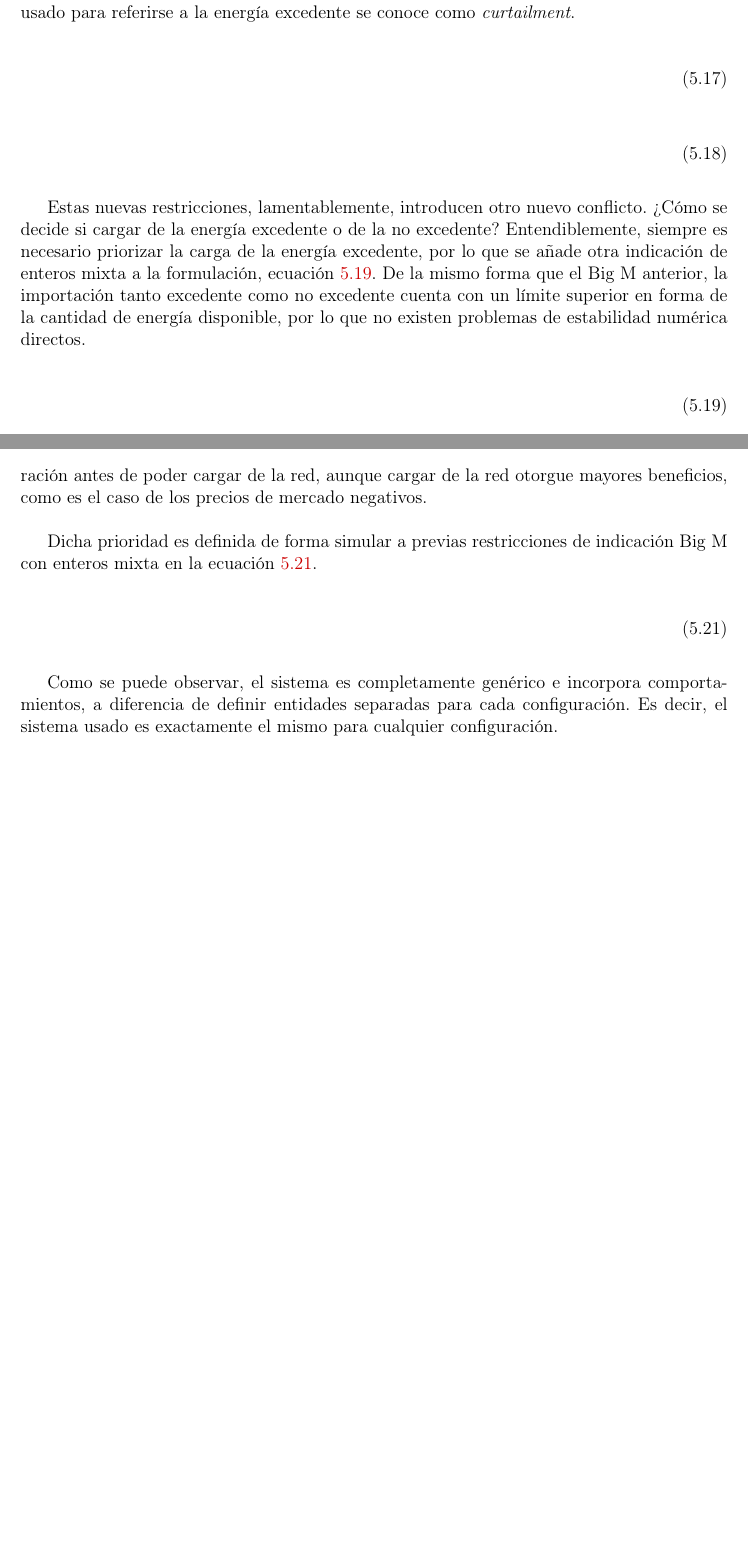
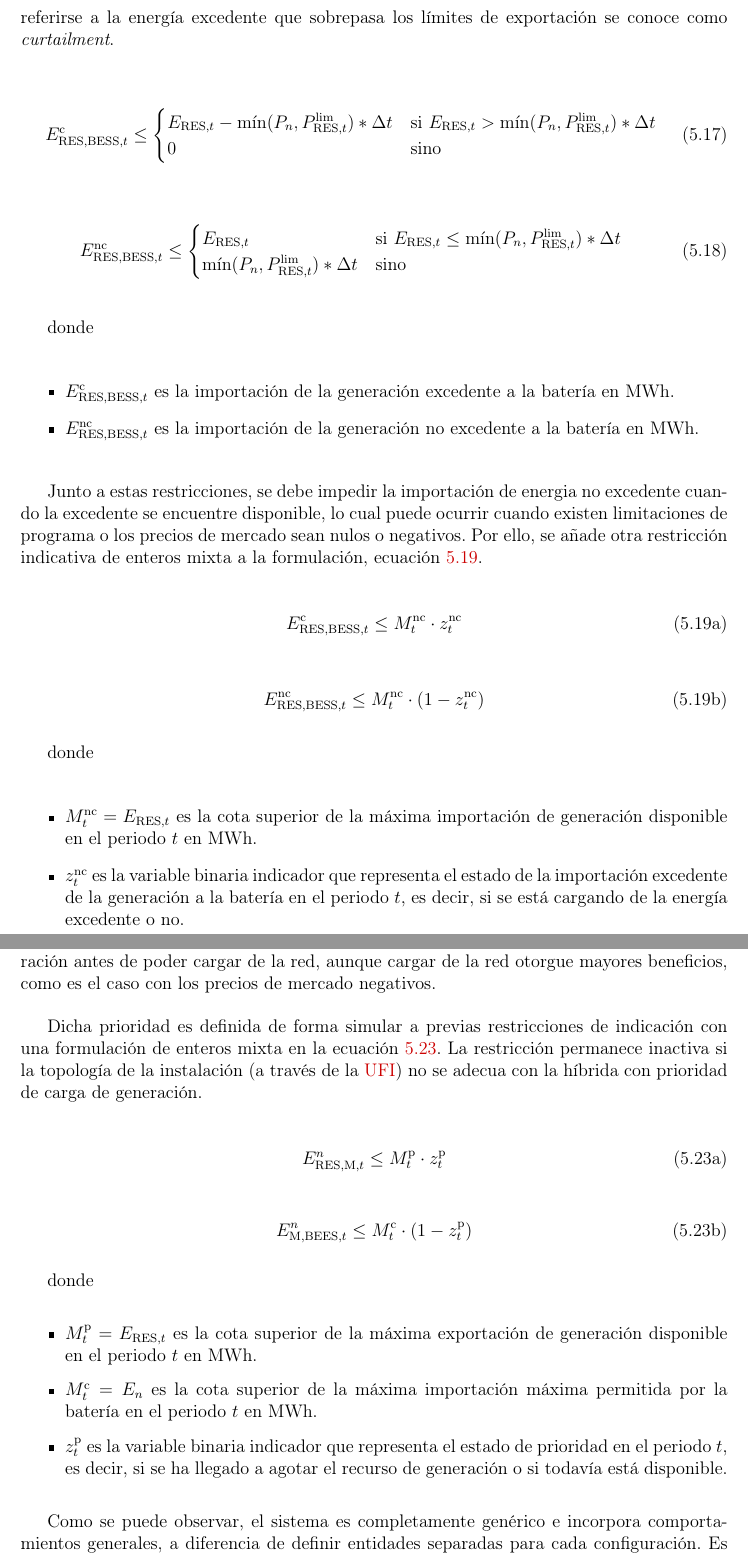
Before and after one commit to josugoar/optibat, a LaTeX thesis (principal.tex, which reads chapter5.tex): two parts of pages 74 and 75 of 132 before the commit and two parts of pages 74 and 76 of 133 after it, joined at a grey line, cut so that both start at the same text, the shorter picture padded with empty space. Compiled offline with pdfLaTeX.

Commit message:
Continue revising modeling chapter

```diff
--- a/chapter5.tex
+++ b/chapter5.tex
@@ -410,17 +410,63 @@ Además, la modelización también debe tener en cuenta las limitaciones de prog
 
-Con esto, como las limitaciones de programa son especificas del activo, estas restricciónes introducen nuevas oportunidades de arbitraje. Esto significa que puede que la generación se vea limitada pero no la exportación de la batería. Ante dicha situación, la batería es capaz de cargarse sin ningún coste.
+Para mejorar el rendimiento teniendo en cuenta estas circunstancias, se introducen nuevas restricciones en forma de la ecuación~\ref{eq:curtailed-import}, que controla la importación de energía excedente y la importación de energía no excedente. Concretamente, el termino usado para referirse a la energía excedente que sobrepasa los límites de exportación se conoce como \textit{curtailment}.
 
-Para tener mejorar el rendimiento y tener en cuenta esos escenarios, se introducen nuevas restricciones en forma de la ecuación~\ref{eq:curtailed-import}, que controla la importación de energía excedente, y la ecuación~\ref{eq:uncurtailed-import}, que controla la importación de energía no excedente. De hecho, el termino usado para referirse a la energía excedente se conoce como \textit{curtailment}.
+\begin{samepage}%
+  \label{eq:curtailed-import}
 
   \begin{equation}%
-  \label{eq:curtailed-import}
+    E^{\text{c}}_{\text{RES}, \text{BESS}, t} \le
+    \begin{cases}
+      E_{\text{RES}, t} - \min(P_{n}, P^{\text{lim}}_{\text{RES}, t}) * \Delta t & \text{si } E_{\text{RES}, t} > \min(P_{n}, P^{\text{lim}}_{\text{RES}, t}) * \Delta t \\
+      0                                                                          & \text{sino} \\
+    \end{cases}
   \end{equation}
 
   \begin{equation}%
-  \label{eq:uncurtailed-import}
+    E^{\text{nc}}_{\text{RES}, \text{BESS}, t} \le
+    \begin{cases}
+      E_{\text{RES}, t}                                      & \text{si } E_{\text{RES}, t} \le \min(P_{n}, P^{\text{lim}}_{\text{RES}, t}) * \Delta t \\
+      \min(P_{n}, P^{\text{lim}}_{\text{RES}, t}) * \Delta t & \text{sino} \\
+    \end{cases}
   \end{equation}
 
-Estas nuevas restricciones, lamentablemente, introducen otro nuevo conflicto. ¿Cómo se decide si cargar de la energía excedente o de la no excedente? Entendiblemente, siempre es necesario priorizar la carga de la energía excedente, por lo que se añade otra indicación de enteros mixta a la formulación, ecuación~\ref{eq:indicador-curtailment}. De la mismo forma que el Big M anterior, la importación tanto excedente como no excedente cuenta con un límite superior en forma de la cantidad de energía disponible, por lo que no existen problemas de estabilidad numérica directos.
+  donde
 
+  \begin{itemize}
+
+    \item \( E^{\text{c}}_{\text{RES}, \text{BESS}, t} \) es la importación de la generación excedente a la batería en \si{{\mega\watt\hour}}.
+
+    \item \( E^{\text{nc}}_{\text{RES}, \text{BESS}, t} \) es la importación de la generación no excedente a la batería en \si{{\mega\watt\hour}}.
+
+  \end{itemize}
+
+\end{samepage}
+
+Junto a estas restricciones, se debe impedir la importación de energia no excedente cuando la excedente se encuentre disponible, lo cual puede ocurrir cuando existen limitaciones de programa o los precios de mercado sean nulos o negativos. Por ello, se añade otra restricción indicativa de enteros mixta a la formulación, ecuación~\ref{eq:indicador-curtailment}.
+
+\begin{subequations}%
+  \label{eq:indicador-curtailment}
+
+  \begin{equation}
+    E^{\text{c}}_{\text{RES}, \text{BESS}, t} \le M^{\text{nc}}_{t} \cdot z^{\text{nc}}_{t}
+  \end{equation}
+
+  \begin{equation}
+    E^{\text{nc}}_{\text{RES}, \text{BESS}, t} \le M^{\text{nc}}_{t} \cdot (1 - z^{\text{nc}}_{t})
+  \end{equation}
+
+  donde
+
+  \begin{itemize}
+
+    \item \( M^{\text{nc}}_{t} = E_{\text{RES}, t} \) es la cota superior de la máxima importación de generación disponible en el periodo \( t \) en \si{{\mega\watt\hour}}.
+
+    \item \( z^{\text{nc}}_{t} \) es la variable binaria indicador que representa el estado de la importación excedente de la generación a la batería en el periodo \( t \), es decir, si se está cargando de la energía excedente o no.
+
+  \end{itemize}
+
+\end{subequations}
+
+% TODO
+
+% bess_res_import_rule
 \begin{equation}%
-  \label{eq:indicador-curtailment}
@@ -427,3 +478,4 @@ Estas nuevas restricciones, lamentablemente, introducen otro nuevo conflicto. ¿
+  \label{eq:res-export}
 \end{equation}
 
 Para terminar con lo relacionado con los sistemas de almacenamiento de energía en baterías mismos, por el momento solo se ha tenido en cuenta una configuración topológica del estilo de la aislada e híbrida flexible, ya que, según se ha descrito hasta ahora, el sistema puede importar energía de la red o de la generación libremente (bajo el resto de restricciones).
@@ -443,17 +495,42 @@ A modo de analogía, el \textit{clipping} se puede entender como una persona que
   \label{eq:clipping}
 \end{equation}
 
-La última configuración topológica a tener en cuenta se trata de la híbrida con prioridad de carga de generación. Esto significa que se debe agotar completamente el recurso de generación antes de poder cargar de la red, aunque cargar de la red otorgue mayores beneficios, como es el caso de los precios de mercado negativos.
+donde
 
-Dicha prioridad es definida de forma simular a previas restricciones de indicación Big M con enteros mixta en la ecuación~\ref{eq:prioridad-híbrida}.
+\( \gamma \)
 
-\begin{equation}%
-  \label{eq:prioridad-híbrida}
+%%%%%%%%%%%%%%%%%%%%%%%%%%%%%%%%%%%%%%%%%%%%%%%%%%%%%%%%%%%%%%%%%%%%%%%%%%%%%%%%
+
+La última configuración topológica a tener en cuenta se trata de la híbrida con prioridad de carga de generación. Esto significa que se debe agotar completamente el recurso de generación antes de poder cargar de la red, aunque cargar de la red otorgue mayores beneficios, como es el caso con los precios de mercado negativos.
+
+Dicha prioridad es definida de forma simular a previas restricciones de indicación con una formulación de enteros mixta en la ecuación~\ref{eq:prioridad-hibrida}. La restricción permanece inactiva si la topología de la instalación (a través de la \gls{ufi}) no se adecua con la híbrida con prioridad de carga de generación.
+
+\begin{subequations}%
+  \label{eq:prioridad-hibrida}
+
+  \begin{equation}
+    E^{n}_{\text{RES}, \text{M}, t} \le M^{\text{p}}_{t} \cdot z^{\text{p}}_{t}
   \end{equation}
 
-Como se puede observar, el sistema es completamente genérico e incorpora comportamientos, a diferencia de definir entidades separadas para cada configuración. Es decir, el sistema usado es exactamente el mismo para cualquier configuración.
+  \begin{equation}
+    E^{n}_{\text{M}, \text{BEES}, t} \le M^{\text{c}}_{t} \cdot (1 - z^{\text{p}}_{t})
+  \end{equation}
 
-%%%%%%%%%%%%%%%%%%%%%%%%%%%%%%%%%%%%%%%%%%%%%%%%%%%%%%%%%%%%%%%%%%%%%%%%%%%%%%%%
+  donde
+
+  \begin{itemize}
+
+    \item \( M^{\text{p}}_{t} = E_{\text{RES}, t} \) es la cota superior de la máxima exportación de generación disponible en el periodo \( t \) en \si{{\mega\watt\hour}}.
+
+    \item \( M^{\text{c}}_{t} = E_{n} \) es la cota superior de la máxima importación máxima permitida por la batería en el periodo \( t \) en \si{{\mega\watt\hour}}.
+
+    \item \( z^{\text{p}}_{t} \) es la variable binaria indicador que representa el estado de prioridad en el periodo \( t \), es decir, si se ha llegado a agotar el recurso de generación o si todavía está disponible.
+
+  \end{itemize}
+
+\end{subequations}
+
+Como se puede observar, el sistema es completamente genérico e incorpora comportamientos generales, a diferencia de definir entidades separadas para cada configuración. Es decir, la lógica base de la optimización no varía segun la configuración.
 
 \section{Criterio de desempeño}%
 \label{makereference5.3}
```
Also changed, not shown: chapter5.tex (21 more changed lines). Lines whose indentation alone changed are shown as unchanged.
